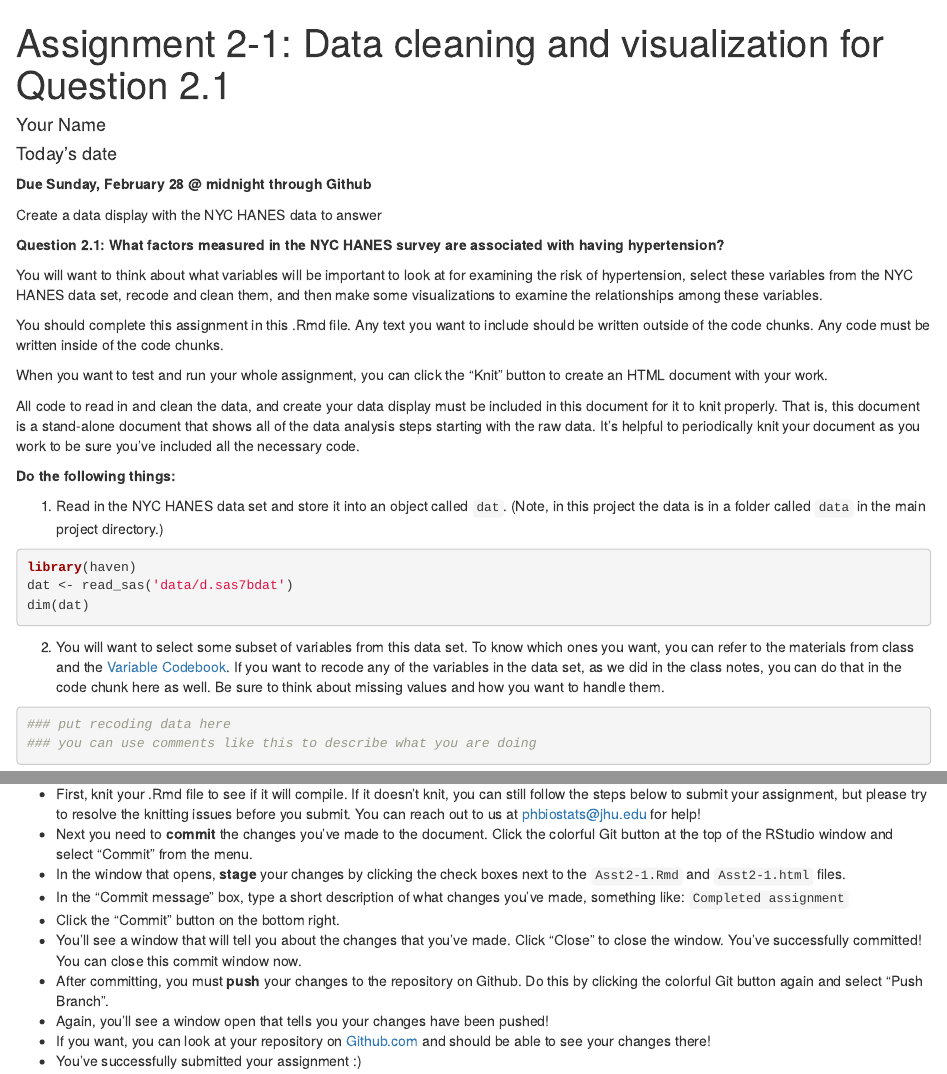
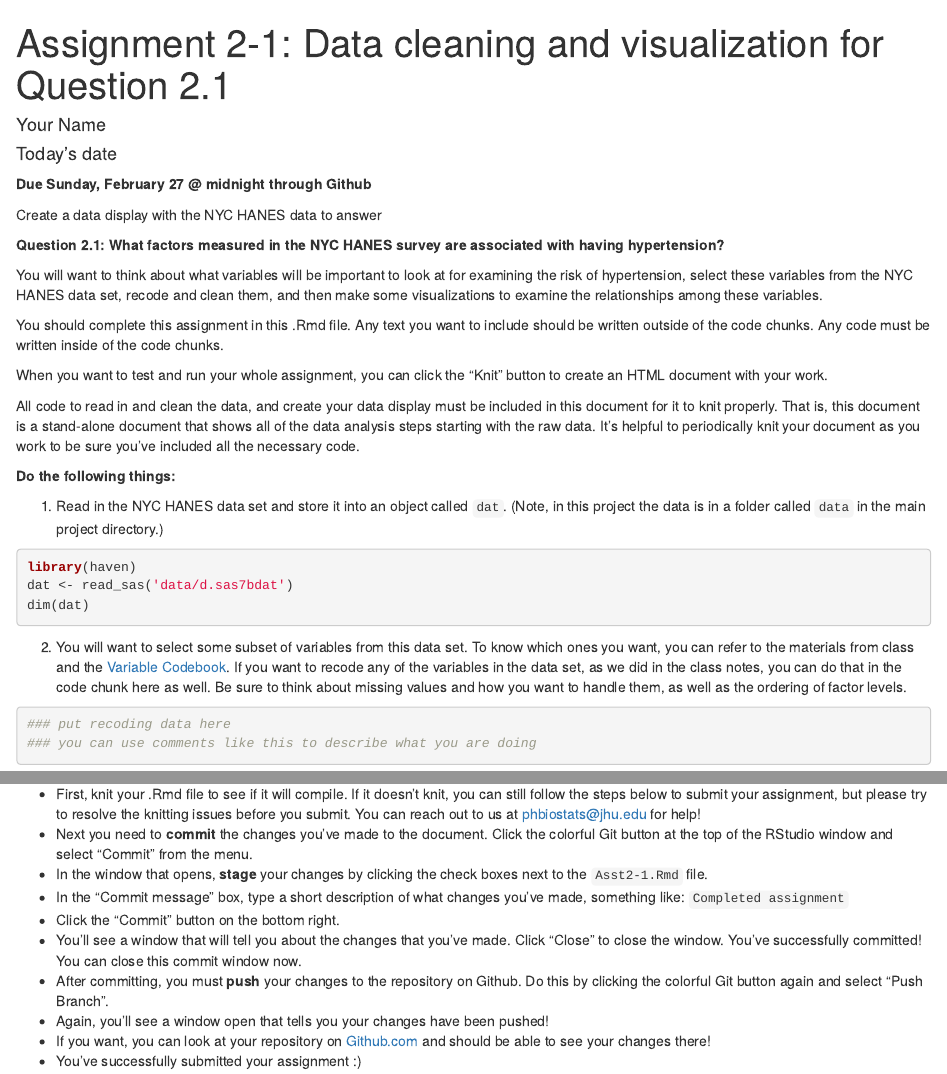
Before and after one commit to health-data-analysis-practicum-master/assignment-2-1, an R Markdown document (Asst2-1.Rmd): the page in a window 1100 px wide, from its top, and a second part further down, joined at a grey line. Rendered offline with R 4.5, knitr and Pandoc, with nearby package versions; the code chunks are not run, so their results and figures are left out.

Commit message:
Updated for 2022

````diff
--- a/Asst2-1.Rmd
+++ b/Asst2-1.Rmd
@@ -9,7 +9,7 @@ output: html_document
 knitr::opts_chunk$set(echo = TRUE)
 ```
 
-**Due Sunday, February 28 @ midnight through Github**
+**Due Sunday, February 27 @ midnight through Github**
 
 Create a data display with the NYC HANES data to answer
 
@@ -33,7 +33,7 @@ dim(dat)
 
 ```
 
-2. You will want to select some subset of variables from this data set. To know which ones you want, you can refer to the materials from class and the [Variable Codebook](http://nychanes.org/wp-content/uploads/sites/6/2019/01/28283961_NYC-HANES_codebook_Public_V3_011019.pdf){target="_blank"}. If you want to recode any of the variables in the data set, as we did in the class notes, you can do that in the code chunk here as well. Be sure to think about missing values and how you want to handle them.
+2. You will want to select some subset of variables from this data set. To know which ones you want, you can refer to the materials from class and the [Variable Codebook](https://med.nyu.edu/departments-institutes/population-health/divisions-sections-centers/epidemiology/sites/default/files/nyc-hanes-datasets-and-resources-public-dataset-codebook.pdf){target="_blank"}. If you want to recode any of the variables in the data set, as we did in the class notes, you can do that in the code chunk here as well. Be sure to think about missing values and how you want to handle them, as well as the ordering of factor levels.
 ```{r}
 ### put recoding data here
 ### you can use comments like this to describe what you are doing
@@ -56,7 +56,7 @@ Write your text here.
 
 * First, knit your .Rmd file to see if it will compile.  If it doesn't knit, you can still follow the steps below to submit your assignment, but please try to resolve the knitting issues before you submit.  You can reach out to us at phbiostats@jhu.edu for help!
 * Next you need to **commit** the changes you've made to the document.  Click the colorful Git button at the top of the RStudio window and select "Commit" from the menu.
-* In the window that opens, **stage** your changes by clicking the check boxes next to the `Asst2-1.Rmd` and `Asst2-1.html` files.
+* In the window that opens, **stage** your changes by clicking the check boxes next to the `Asst2-1.Rmd` file.
 * In the "Commit message" box, type a short description of what changes you've made, something like: `Completed assignment`
 * Click the "Commit" button on the bottom right.
 * You'll see a window that will tell you about the changes that you've made.  Click "Close" to close the window.  You've successfully committed! You can close this commit window now.
````
